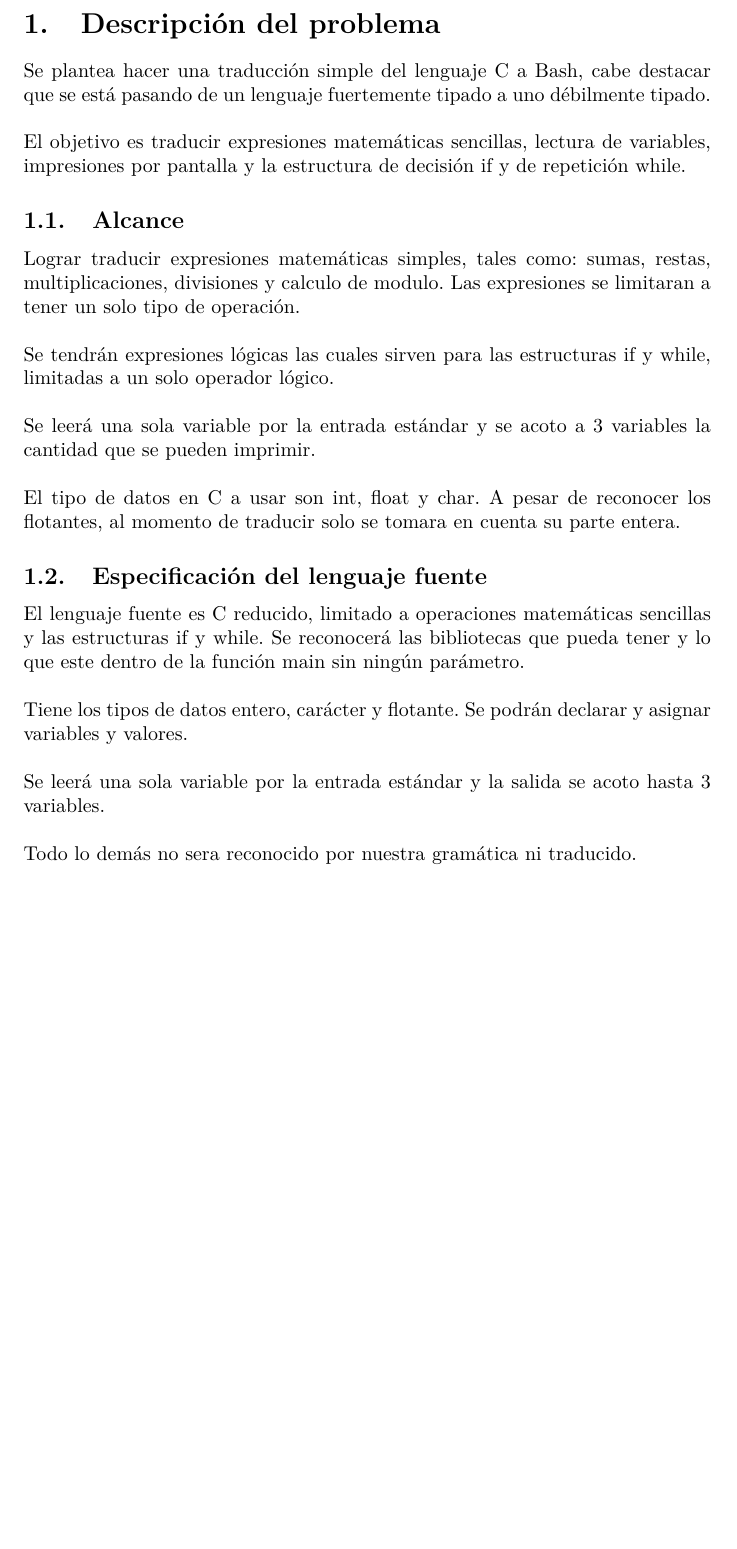
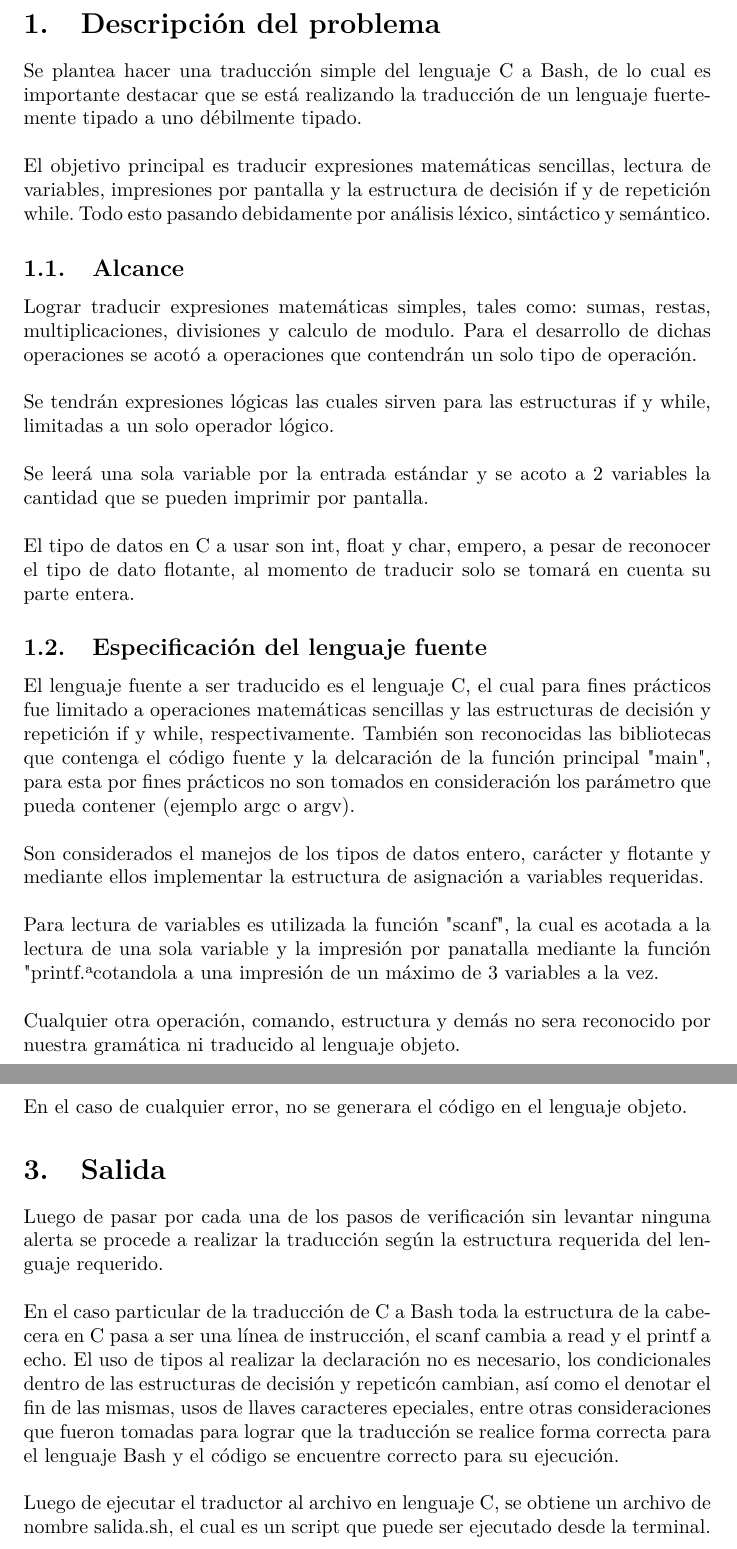
Before and after one commit to juanvivas16/traductor, a LaTeX document (informe/informe_compiladores.tex): part of page 2 of 6 before the commit and two parts of pages 2 and 7 of 7 after it, the two joined at a grey line, cut so that both start at the same text, the shorter picture padded with empty space. Compiled offline with pdfLaTeX.

Commit message:
Informe final.

```diff
--- a/informe/informe_compiladores.tex
+++ b/informe/informe_compiladores.tex
@@ -73,37 +73,31 @@
 
 \section{Descripci\'on del problema}
 
-	Se plantea hacer una traducci\'on simple del lenguaje C a Bash, cabe destacar que se est\'a
-	pasando de un lenguaje fuertemente tipado a uno débilmente tipado.\\
+	Se plantea hacer una traducci\'on simple del lenguaje C a Bash, de lo cual es importante destacar que se est\'a realizando la traducci\'on de un lenguaje fuertemente tipado a uno débilmente tipado.\\
 
-	El objetivo es traducir expresiones matem\'aticas sencillas, lectura de variables, impresiones
-	por pantalla y la estructura de decisión if y de repetición while.
+	El objetivo principal es traducir expresiones matem\'aticas sencillas, lectura de variables, impresiones por pantalla y la estructura de decisión if y de repetición while. Todo esto pasando debidamente por an\'alisis l\'exico, sint\'actico y sem\'antico.
 
 \subsection{Alcance}
 
-	Lograr traducir expresiones matem\'aticas simples, tales como: sumas, restas, multiplicaciones,
-	divisiones y calculo de modulo. Las expresiones se limitaran a tener un solo tipo de operaci\'on. \\
+	Lograr traducir expresiones matem\'aticas simples, tales como: sumas, restas, multiplicaciones, divisiones y calculo de modulo. Para el desarrollo de dichas operaciones se acot\'o a operaciones que contendrán un solo tipo de operación. \\
 
-	Se tendrán expresiones l\'ogicas las cuales sirven para las estructuras if y while, limitadas a un
-	solo operador l\'ogico.\\
+	Se tendrán expresiones l\'ogicas las cuales sirven para las estructuras if y while, limitadas a un solo operador l\'ogico.\\
 
-	Se leerá una sola variable por la entrada estándar y se acoto a 3 variables la cantidad que se pueden
-	imprimir.\\
+	Se leerá una sola variable por la entrada estándar y se acoto a 2 variables la cantidad que se pueden imprimir por pantalla.\\
 
-	El tipo de datos en C a usar son int, float y char. A pesar de reconocer los flotantes, al momento de traducir
-	solo se tomara en cuenta su parte entera.
+	El tipo de datos en C a usar son int, float y char, empero, a pesar de reconocer el tipo de dato flotante, al momento de traducir solo se tomar\'a en cuenta su parte entera.
 
 \subsection{Especificaci\'on del lenguaje fuente}
 
-	El lenguaje fuente es C reducido, limitado a operaciones matemáticas sencillas y las estructuras
-	if y while. Se reconocerá las bibliotecas que pueda tener y lo que este dentro de la función
-	main sin ningún par\'ametro. \\
+	El lenguaje fuente a ser traducido es el lenguaje C, el cual para fines pr\'acticos fue limitado a operaciones matemáticas sencillas y las estructuras de decisi\'on y repetici\'on if y while, respectivamente. Tambi\'en son reconocidas las bibliotecas que contenga el c\'odigo fuente y la delcaraci\'on de la funci\'on principal "main", para esta por fines pr\'acticos no son tomados en consideraci\'on los par\'ametro que pueda contener (ejemplo argc o argv). \\
 
-	Tiene los tipos de datos entero, carácter y flotante. Se podrán declarar y asignar variables y valores.\\
+	Son considerados el manejos de los tipos de datos entero, carácter y flotante y mediante ellos
+	implementar la estructura de asignaci\'on a variables requeridas.\\
 
-	Se leerá una sola variable por la entrada estándar y la salida se acoto hasta 3 variables. \\
+	Para lectura de variables es utilizada la funci\'on "scanf", la cual es acotada a la lectura
+	de una sola variable y la impresi\'on por panatalla mediante la funci\'on "printf" acotandola a una impresi\'on de un m\'aximo de 3 variables a la vez. \\
 
-	Todo lo demás no sera reconocido por nuestra gramática ni traducido.
+	Cualquier otra operaci\'on, comando, estructura y demás no sera reconocido por nuestra gramática ni traducido al lenguaje objeto.
 
 \subsection{Especificaci\'on del lenguaje a traducir}
 
@@ -281,6 +263,13 @@ de error con la linea donde se encontró y la variable o palabra reservada invol
 
+	En el caso de cualquier error, no se generara el código en el lenguaje objeto.
 
+\section{Salida}
 
+	Luego de pasar por cada una de los pasos de verificación sin levantar ninguna alerta se procede a realizar la traducción según la estructura requerida del lenguaje requerido.\\
+
+	En el caso particular de la traducci\'on de C a Bash toda la estructura de la cabecera en C pasa a ser una línea de instrucci\'on, el scanf  cambia a read y el printf a echo. El uso de tipos al realizar la declaraci\'on no es necesario, los condicionales dentro de las estructuras de decisi\'on y repetic\'on cambian, así como el denotar el fin de las mismas, usos de llaves caracteres epeciales, entre otras consideraciones que fueron tomadas para lograr que la traducci\'on se realice forma correcta para el lenguaje Bash y el c\'odigo se encuentre correcto para su ejecuci\'on.\\
+
+	Luego de ejecutar el traductor al archivo en lenguaje C, se obtiene un archivo de nombre salida.sh, el cual es un script que puede ser ejecutado desde la terminal.
 
 
 \end{document}
```
Also changed, not shown: informe/informe_compiladores.pdf, informe/informe_compiladores.tex (56 more changed lines), 1 other file.
